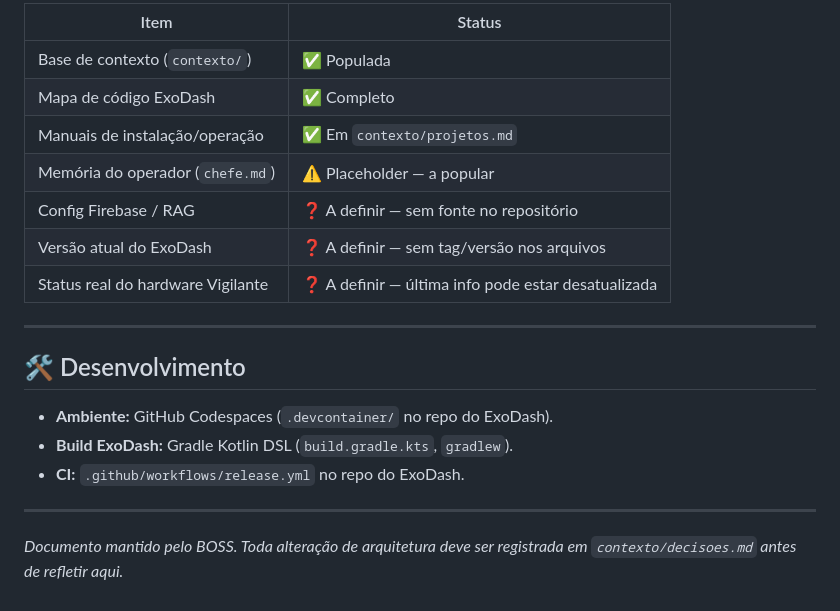
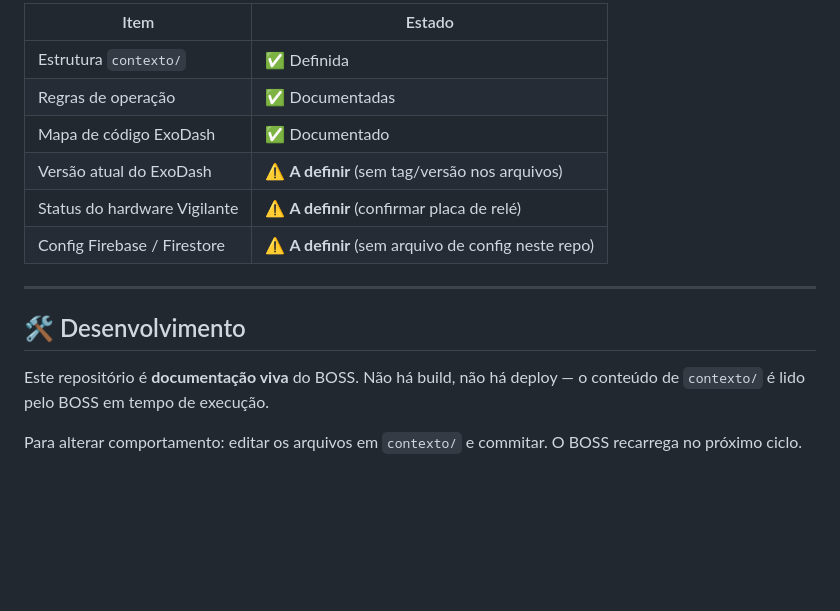
Before and after one commit to lexpaker-arch/BOSS-, a Markdown page: README.md, the part around one of its changes. Rendered like a GitHub page; blank space fills up the shorter version.

```diff
--- a/README.md
+++ b/README.md
@@ -64,22 +76,17 @@ Este assistente.
 
-| Item | Status |
+| Item | Estado |
 |---|---|
-| Base de contexto (`contexto/`) | ✅ Populada |
-| Mapa de código ExoDash | ✅ Completo |
-| Manuais de instalação/operação | ✅ Em `contexto/projetos.md` |
-| Memória do operador (`chefe.md`) | ⚠️ Placeholder — a popular |
-| Config Firebase / RAG | ❓ A definir — sem fonte no repositório |
-| Versão atual do ExoDash | ❓ A definir — sem tag/versão nos arquivos |
-| Status real do hardware Vigilante | ❓ A definir — última info pode estar desatualizada |
+| Estrutura `contexto/` | ✅ Definida |
+| Regras de operação | ✅ Documentadas |
+| Mapa de código ExoDash | ✅ Documentado |
+| Versão atual do ExoDash | ⚠️ **A definir** (sem tag/versão nos arquivos) |
+| Status do hardware Vigilante | ⚠️ **A definir** (confirmar placa de relé) |
+| Config Firebase / Firestore | ⚠️ **A definir** (sem arquivo de config neste repo) |
 
 ---
 
 ## 🛠️ Desenvolvimento
 
-- **Ambiente:** GitHub Codespaces (`.devcontainer/` no repo do ExoDash).
-- **Build ExoDash:** Gradle Kotlin DSL (`build.gradle.kts`, `gradlew`).
-- **CI:** `.github/workflows/release.yml` no repo do ExoDash.
+Este repositório é **documentação viva** do BOSS. Não há build, não há deploy — o conteúdo de `contexto/` é lido pelo BOSS em tempo de execução.
 
----
-
-*Documento mantido pelo BOSS. Toda alteração de arquitetura deve ser registrada em `contexto/decisoes.md` antes de refletir aqui.*
+Para alterar comportamento: editar os arquivos em `contexto/` e commitar. O BOSS recarrega no próximo ciclo.
```
Also changed, not shown: other parts of README.md (+48 -36 lines).
